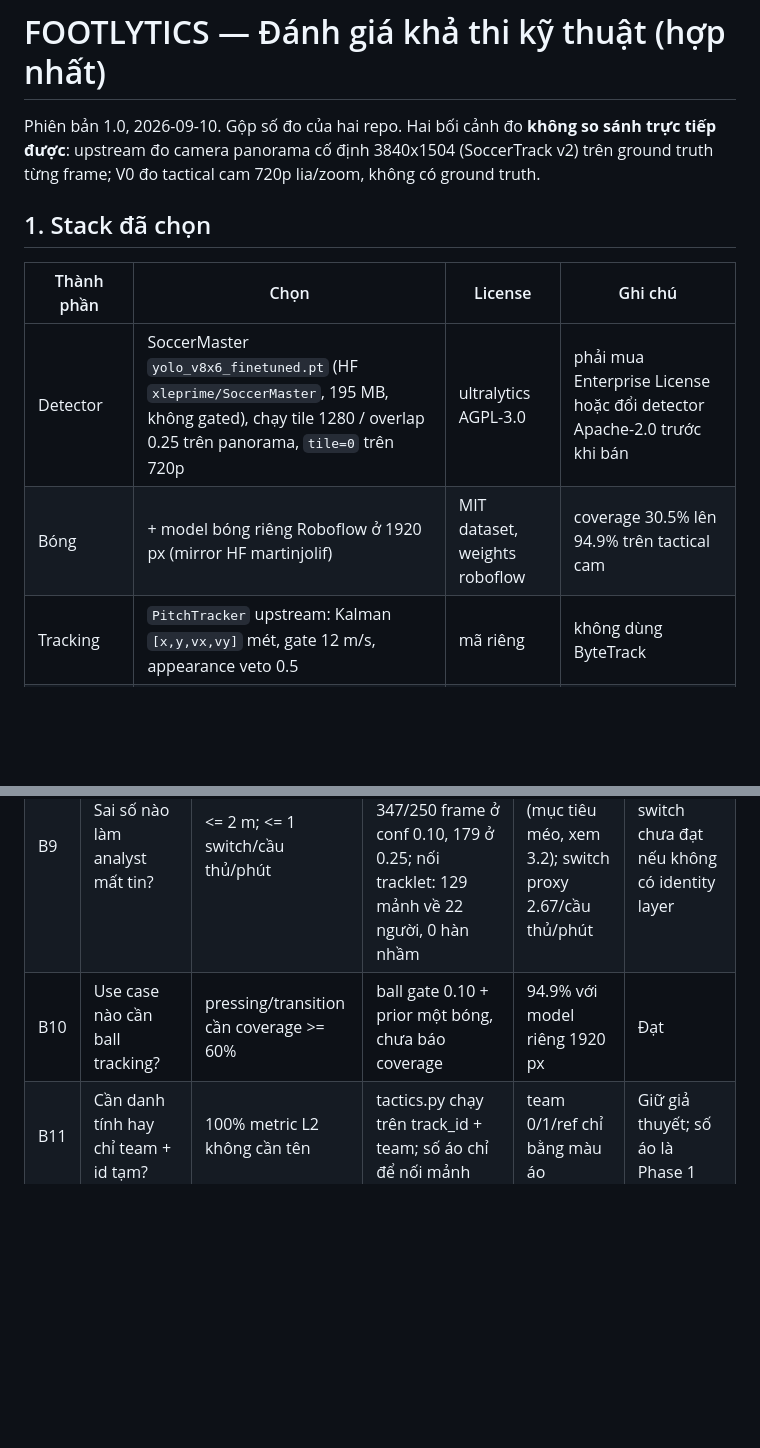
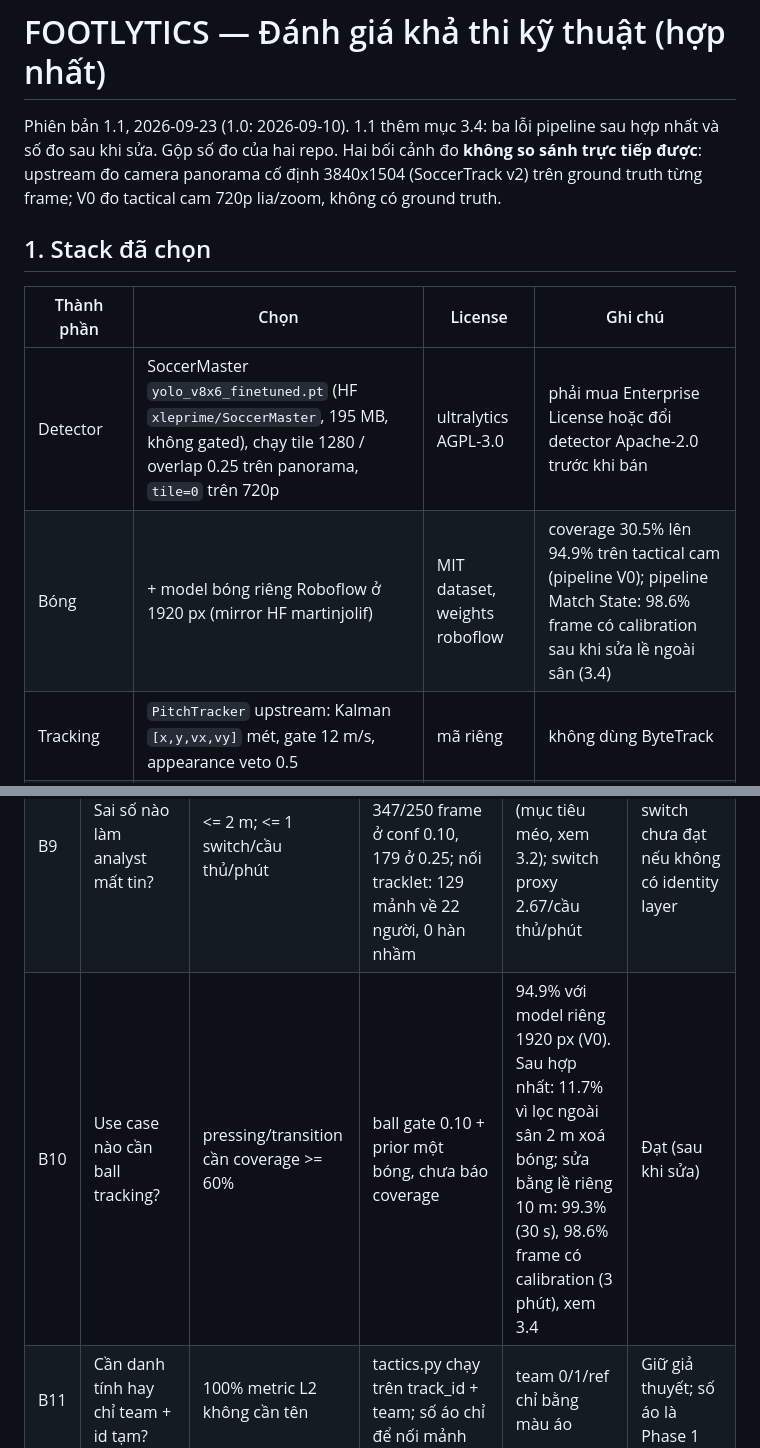
Before and after one commit to thanhtrnnn/footlytics, a Markdown page: docs/feasibility.md, 2 parts joined by grey strips. GitHub-like rendering; blank space fills up the shorter version.

```diff
--- a/docs/feasibility.md
+++ b/docs/feasibility.md
@@ -1,13 +1,13 @@
 # FOOTLYTICS — Đánh giá khả thi kỹ thuật (hợp nhất)
 
-Phiên bản 1.0, 2026-09-10. Gộp số đo của hai repo. Hai bối cảnh đo **không so sánh trực tiếp được**: upstream đo camera panorama cố định 3840x1504 (SoccerTrack v2) trên ground truth từng frame; V0 đo tactical cam 720p lia/zoom, không có ground truth.
+Phiên bản 1.1, 2026-09-23 (1.0: 2026-09-10). 1.1 thêm mục 3.4: ba lỗi pipeline sau hợp nhất và số đo sau khi sửa. Gộp số đo của hai repo. Hai bối cảnh đo **không so sánh trực tiếp được**: upstream đo camera panorama cố định 3840x1504 (SoccerTrack v2) trên ground truth từng frame; V0 đo tactical cam 720p lia/zoom, không có ground truth.
 
 ## 1. Stack đã chọn
 
 | Thành phần | Chọn | License | Ghi chú |
 |---|---|---|---|
 | Detector | SoccerMaster `yolo_v8x6_finetuned.pt` (HF `xleprime/SoccerMaster`, 195 MB, không gated), chạy tile 1280 / overlap 0.25 trên panorama, `tile=0` trên 720p | ultralytics AGPL-3.0 | phải mua Enterprise License hoặc đổi detector Apache-2.0 trước khi bán |
-| Bóng | + model bóng riêng Roboflow ở 1920 px (mirror HF martinjolif) | MIT dataset, weights roboflow | coverage 30.5% lên 94.9% trên tactical cam |
+| Bóng | + model bóng riêng Roboflow ở 1920 px (mirror HF martinjolif) | MIT dataset, weights roboflow | coverage 30.5% lên 94.9% trên tactical cam (pipeline V0); pipeline Match State: 98.6% frame có calibration sau khi sửa lề ngoài sân (3.4) |
 | Tracking | `PitchTracker` upstream: Kalman `[x,y,vx,vy]` mét, gate 12 m/s, appearance veto 0.5 | mã riêng | không dùng ByteTrack |
 | Identity | `identity.py` upstream: nối tracklet, phủ quyết số áo trước khi nối, quota 11 người theo thời gian | mã riêng | OCR số áo chưa có model |
 | Calibration | DLT + TPS + `verdict()` upstream; camera chuyển động bằng `AnchoredCamera` V0 | mã riêng | model keypoint/line học máy thất bại trên cả hai loại footage ngoài broadcast |
@@ -20,7 +20,7 @@ Phiên bản 1.0, 2026-09-10. Gộp số đo của hai repo. Hai bối cảnh đ
 |---|---|---|---|---|---|
 | B8 | Một camera đủ tái dựng game state liên tục? | >= 70% frame có >= 18/22 | recall 74% ở conf 0.10 (21 người/frame), 60% ở 0.25 (14/frame), precision 77% / 94% | 3 phút: 60% frame >= 18 sau lọc ngoài sân, trung bình 15.5; 30 s: 100% >= 18 | Đạt sát ngưỡng ở cả hai; detector là nút thắt, không phải tracker |
 | B9 | Sai số nào làm analyst mất tin? | <= 2 m; <= 1 switch/cầu thủ/phút | vị trí trung vị 0.18-0.21 m so GT; ID switch 347/250 frame ở conf 0.10, 179 ở 0.25; nối tracklet: 129 mảnh về 22 người, 0 hàn nhầm | landmark 0.064 m (mục tiêu méo, xem 3.2); switch proxy 2.67/cầu thủ/phút | Vị trí đạt; switch chưa đạt nếu không có identity layer |
-| B10 | Use case nào cần ball tracking? | pressing/transition cần coverage >= 60% | ball gate 0.10 + prior một bóng, chưa báo coverage | 94.9% với model riêng 1920 px | Đạt |
+| B10 | Use case nào cần ball tracking? | pressing/transition cần coverage >= 60% | ball gate 0.10 + prior một bóng, chưa báo coverage | 94.9% với model riêng 1920 px (V0). Sau hợp nhất: 11.7% vì lọc ngoài sân 2 m xoá bóng; sửa bằng lề riêng 10 m: 99.3% (30 s), 98.6% frame có calibration (3 phút), xem 3.4 | Đạt (sau khi sửa) |
 | B11 | Cần danh tính hay chỉ team + id tạm? | 100% metric L2 không cần tên | tactics.py chạy trên track_id + team; số áo chỉ để nối mảnh | team 0/1/ref chỉ bằng màu áo | Giữ giả thuyết; số áo là Phase 1 |
 | B12 | Độ trễ 1h / 3h / overnight? | <= 3h/trận trên 1 GPU | ~37 giờ/hiệp cho pass perception trên M2 Pro (panorama 4K, tile x6); A100 chưa đo đủ trận | 203 s/phút trận (người 1280 + bóng 1920 + camera) trên M2, ~5 giờ/90 phút | Overnight đạt; 3h cần GPU và đo lại trên A100 |
 
```
Also changed, not shown: other parts of docs/feasibility.md (+13 -0 lines), README.md (+8 -4 lines), docs/technical-plan.md (+4 -2 lines).
